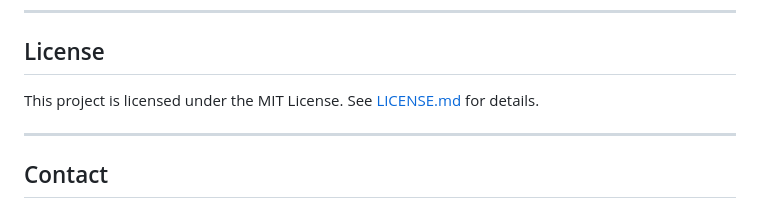
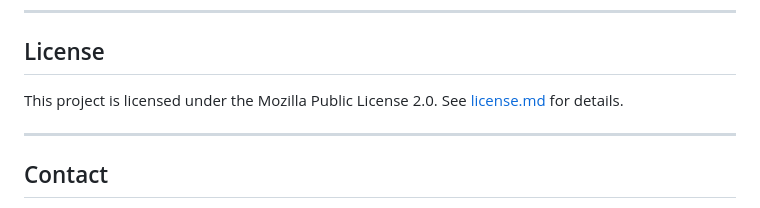
Before and after one commit to NeagDolph/peacebox, a Markdown page: README.md, the part around the change. Drawn GitHub-style.

```diff
--- a/README.md
+++ b/README.md
@@ -103,7 +103,7 @@ PeaceBox is a comprehensive application designed to assist with mental wellness
 
 ## License
 
-This project is licensed under the MIT License. See [LICENSE.md](./LICENSE.md) for details.
+This project is licensed under the Mozilla Public License 2.0. See [license.md](./license.md) for details.
 
 ---
 
```
